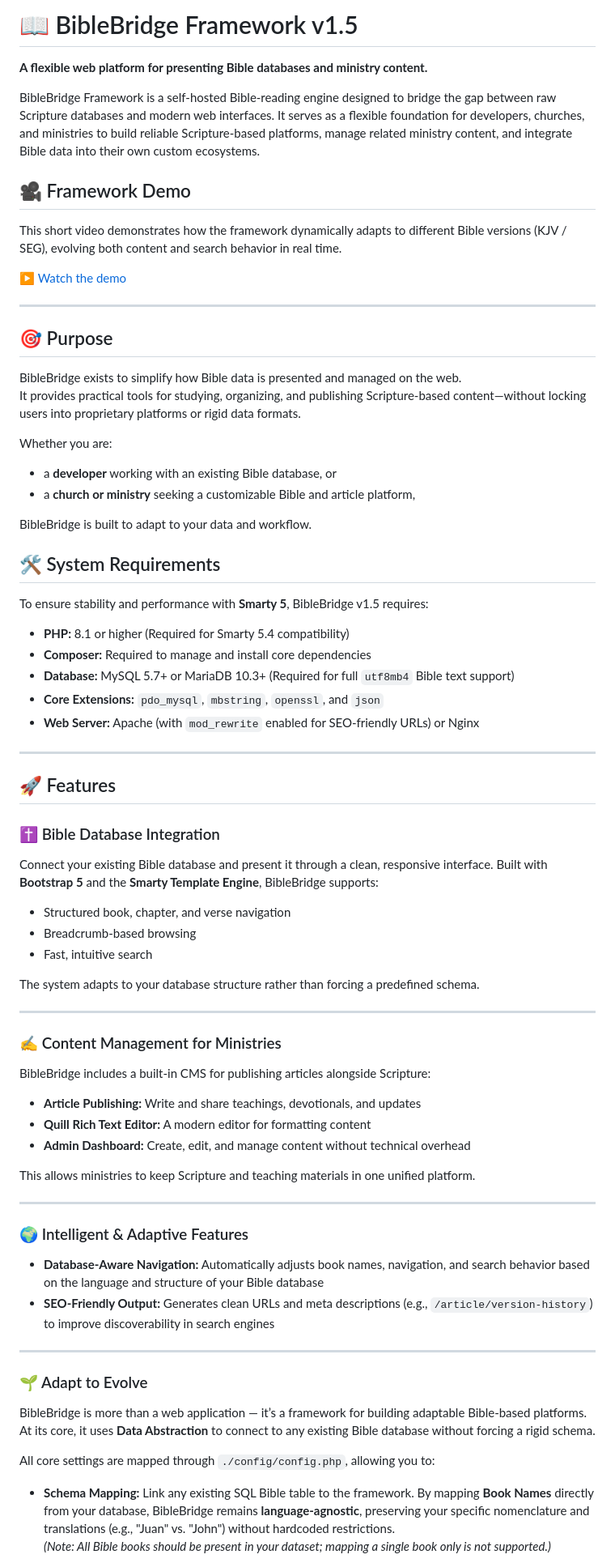
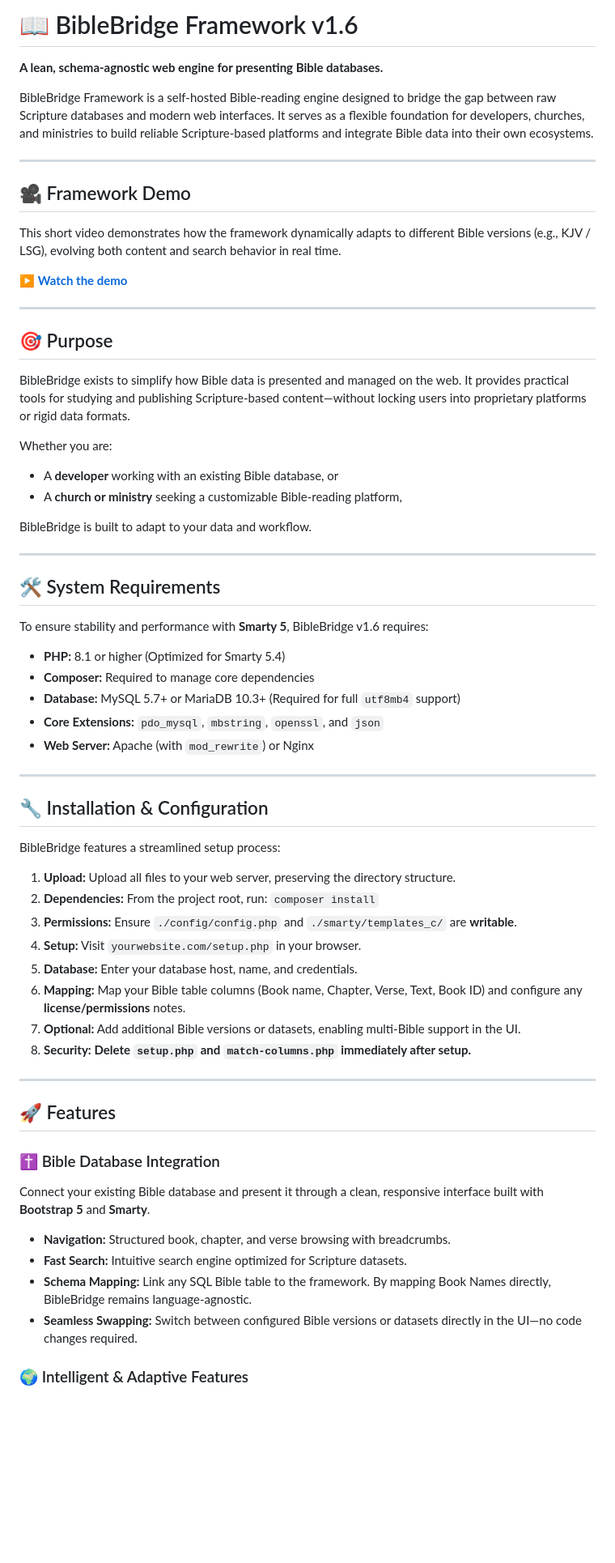
Before and after one commit to ZeroCoolZiemer/bible-bridge, a Markdown page: README.md, the part around one of its changes. Shown at 81% size. Drawn GitHub-style; blank space fills up the shorter version.

```diff
--- a/README.md
+++ b/README.md
@@ -1,73 +1,65 @@
-# 📖 BibleBridge Framework v1.5
-**A flexible web platform for presenting Bible databases and ministry content.**
+# 📖 BibleBridge Framework v1.6
+**A lean, schema-agnostic web engine for presenting Bible databases.**
 
-BibleBridge Framework is a self-hosted Bible-reading engine designed to bridge the gap between raw Scripture databases and modern web interfaces. It serves as a flexible foundation for developers, churches, and ministries to build reliable Scripture-based platforms, manage related ministry content, and integrate Bible data into their own custom ecosystems.
+BibleBridge Framework is a self-hosted Bible-reading engine designed to bridge the gap between raw Scripture databases and modern web interfaces. It serves as a flexible foundation for developers, churches, and ministries to build reliable Scripture-based platforms and integrate Bible data into their own ecosystems.
+
+---
 
 ## 🎥 Framework Demo
 
-This short video demonstrates how the framework dynamically adapts to different Bible versions (KJV / SEG), evolving both content and search behavior in real time.
+This short video demonstrates how the framework dynamically adapts to different Bible versions (e.g., KJV / LSG), evolving both content and search behavior in real time.
 
-▶️ [Watch the demo](https://youtu.be/YFuIX6sQVVM)
+▶️ [**Watch the demo**](https://youtu.be/YFuIX6sQVVM)
 
 ---
 
 ## 🎯 Purpose
 
-BibleBridge exists to simplify how Bible data is presented and managed on the web.
-It provides practical tools for studying, organizing, and publishing Scripture-based content—without locking users into proprietary platforms or rigid data formats.
+BibleBridge exists to simplify how Bible data is presented and managed on the web. It provides practical tools for studying and publishing Scripture-based content—without locking users into proprietary platforms or rigid data formats.
 
 Whether you are:
-- a **developer** working with an existing Bible database, or
-- a **church or ministry** seeking a customizable Bible and article platform,
+- A **developer** working with an existing Bible database, or
+- A **church or ministry** seeking a customizable Bible-reading platform,
 
 BibleBridge is built to adapt to your data and workflow.
 
+---
+
 ## 🛠️ System Requirements
 
-To ensure stability and performance with **Smarty 5**, BibleBridge v1.5 requires:
+To ensure stability and performance with **Smarty 5**, BibleBridge v1.6 requires:
 
-* **PHP:** 8.1 or higher (Required for Smarty 5.4 compatibility)
-* **Composer:** Required to manage and install core dependencies
-* **Database:** MySQL 5.7+ or MariaDB 10.3+ (Required for full `utf8mb4` Bible text support)
+* **PHP:** 8.1 or higher (Optimized for Smarty 5.4)
+* **Composer:** Required to manage core dependencies
+* **Database:** MySQL 5.7+ or MariaDB 10.3+ (Required for full `utf8mb4` support)
 * **Core Extensions:** `pdo_mysql`, `mbstring`, `openssl`, and `json`
-* **Web Server:** Apache (with `mod_rewrite` enabled for SEO-friendly URLs) or Nginx
+* **Web Server:** Apache (with `mod_rewrite`) or Nginx
+
+---
+
+## 🔧 Installation & Configuration
+
+BibleBridge features a streamlined setup process:
+
+1. **Upload:** Upload all files to your web server, preserving the directory structure.
+2. **Dependencies:** From the project root, run: `composer install`
+3. **Permissions:** Ensure `./config/config.php` and `./smarty/templates_c/` are **writable**.
+4. **Setup:** Visit `yourwebsite.com/setup.php` in your browser.
+5. **Database:** Enter your database host, name, and credentials.
+6. **Mapping:** Map your Bible table columns (Book name, Chapter, Verse, Text, Book ID) and configure any **license/permissions** notes.
+7. **Optional:** Add additional Bible versions or datasets, enabling multi-Bible support in the UI.
+8. **Security:** **Delete `setup.php` and `match-columns.php` immediately after setup.**
 
 ---
 
 ## 🚀 Features
 
 ### ✝️ Bible Database Integration
-Connect your existing Bible database and present it through a clean, responsive interface. Built with **Bootstrap 5** and the **Smarty Template Engine**, BibleBridge supports:
-- Structured book, chapter, and verse navigation
-- Breadcrumb-based browsing
-- Fast, intuitive search
+Connect your existing Bible database and present it through a clean, responsive interface built with **Bootstrap 5** and **Smarty**.
+* **Navigation:** Structured book, chapter, and verse browsing with breadcrumbs.
+* **Fast Search:** Intuitive search engine optimized for Scripture datasets.
+* **Schema Mapping:** Link any SQL Bible table to the framework. By mapping Book Names directly, BibleBridge remains language-agnostic.
+* **Seamless Swapping:** Switch between configured Bible versions or datasets directly in the UI—no code changes required.
 
-The system adapts to your database structure rather than forcing a predefined schema.
-
----
-
-### ✍️ Content Management for Ministries
-BibleBridge includes a built-in CMS for publishing articles alongside Scripture:
-- **Article Publishing:** Write and share teachings, devotionals, and updates
-- **Quill Rich Text Editor:** A modern editor for formatting content
-- **Admin Dashboard:** Create, edit, and manage content without technical overhead
-
-This allows ministries to keep Scripture and teaching materials in one unified platform.
-
----
 
 ### 🌍 Intelligent & Adaptive Features
-- **Database-Aware Navigation:** Automatically adjusts book names, navigation, and search behavior based on the language and structure of your Bible database
-- **SEO-Friendly Output:** Generates clean URLs and meta descriptions (e.g., `/article/version-history`) to improve discoverability in search engines
-
----
-
-### 🌱 Adapt to Evolve
-
-BibleBridge is more than a web application — it’s a framework for building adaptable Bible-based platforms. At its core, it uses **Data Abstraction** to connect to any existing Bible database without forcing a rigid schema.
-
-All core settings are mapped through `./config/config.php`, allowing you to:
-
-- **Schema Mapping:** Link any existing SQL Bible table to the framework. By mapping **Book Names** directly from your database, BibleBridge remains **language-agnostic**, preserving your specific nomenclature and translations (e.g., "Juan" vs. "John") without hardcoded restrictions.
-  *(Note: All Bible books should be present in your dataset; mapping a single book only is not supported.)*
-
```
Also changed, not shown: other parts of README.md (+14 -47 lines).
